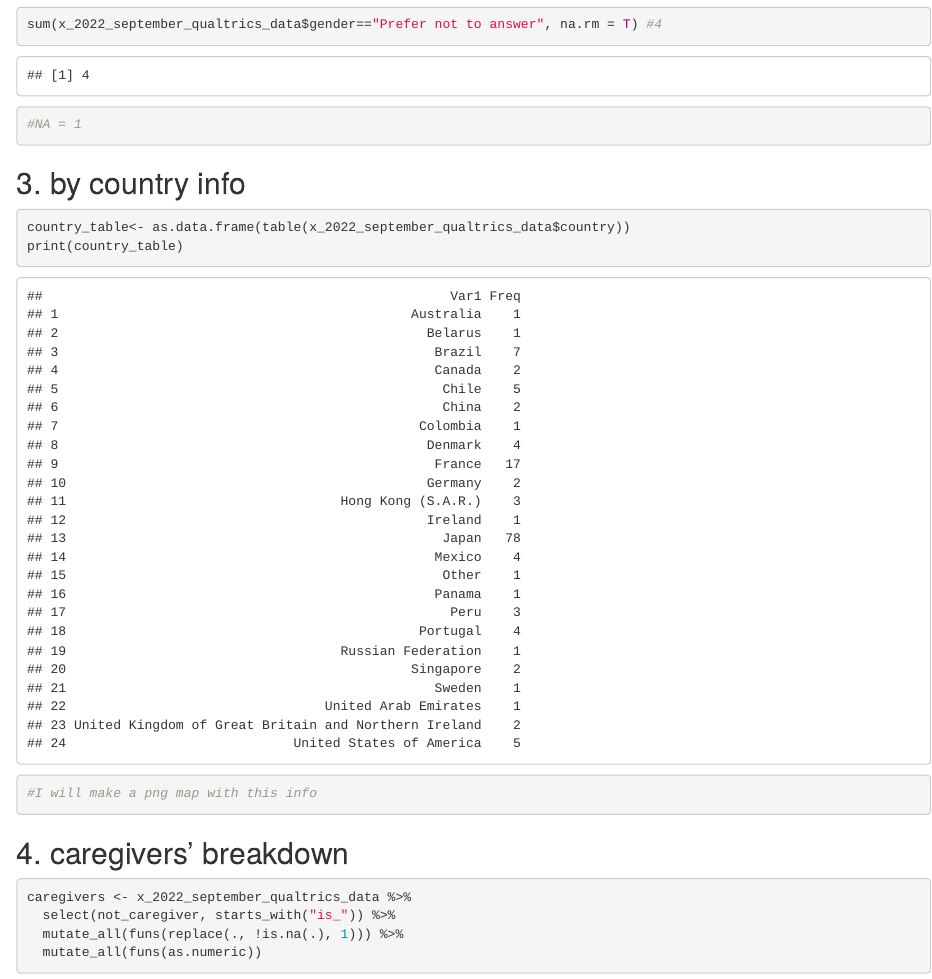
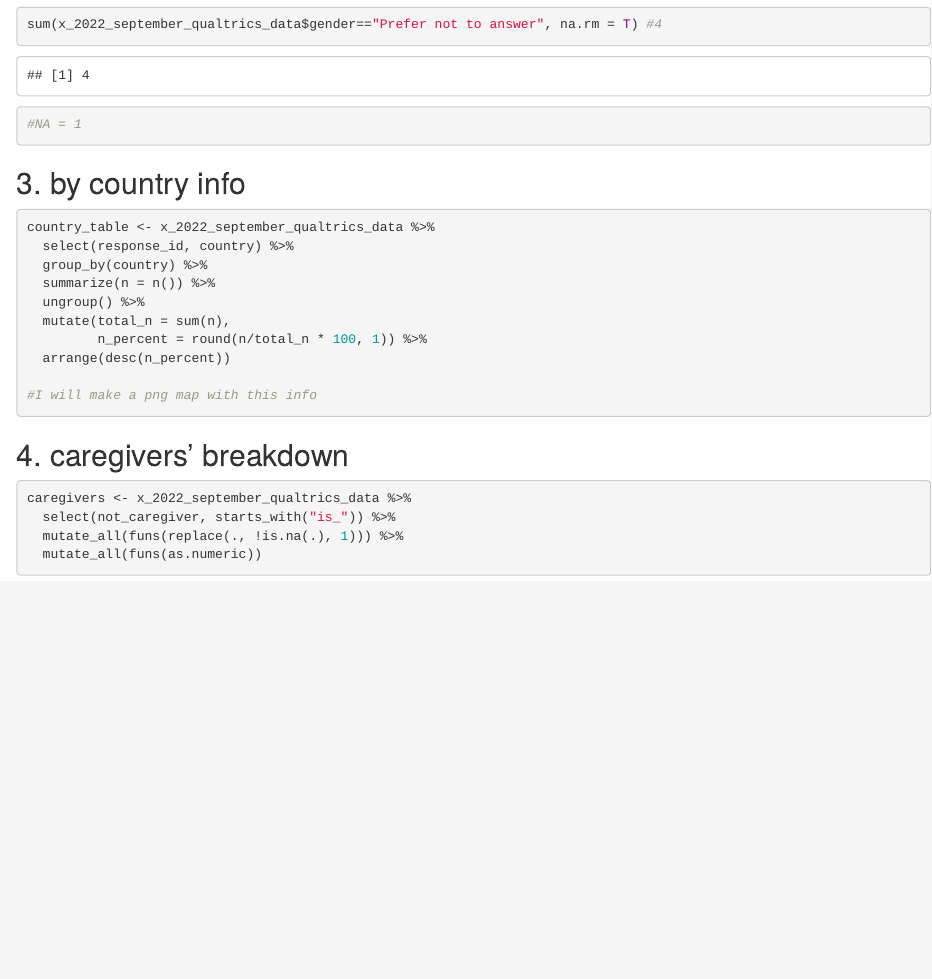
Before and after one commit to AndreaSander/kotoboo_survey, an R Markdown document (ICIS_2022_R_ANALYSES.Rmd): the page in a window 1100 px wide, from 3760 px down. Rendered offline with R 4.5, knitr and Pandoc, with nearby package versions; code that draws random numbers runs with fixed seeds of ours.

Commit message:
calculated % of by-country participation

````diff
--- a/ICIS_2022_R_ANALYSES.Rmd
+++ b/ICIS_2022_R_ANALYSES.Rmd
@@ -136,9 +136,14 @@ sum(x_2022_september_qualtrics_data$gender=="Prefer not to answer", na.rm = T) #
 
 ## 3. by country info
 ```{r}
-
-country_table<- as.data.frame(table(x_2022_september_qualtrics_data$country))
-print(country_table)
+country_table <- x_2022_september_qualtrics_data %>%
+  select(response_id, country) %>%
+  group_by(country) %>%
+  summarize(n = n()) %>%
+  ungroup() %>%
+  mutate(total_n = sum(n),
+         n_percent = round(n/total_n * 100, 1)) %>%
+  arrange(desc(n_percent))
 
 #I will make a png map with this info
 ```
````
